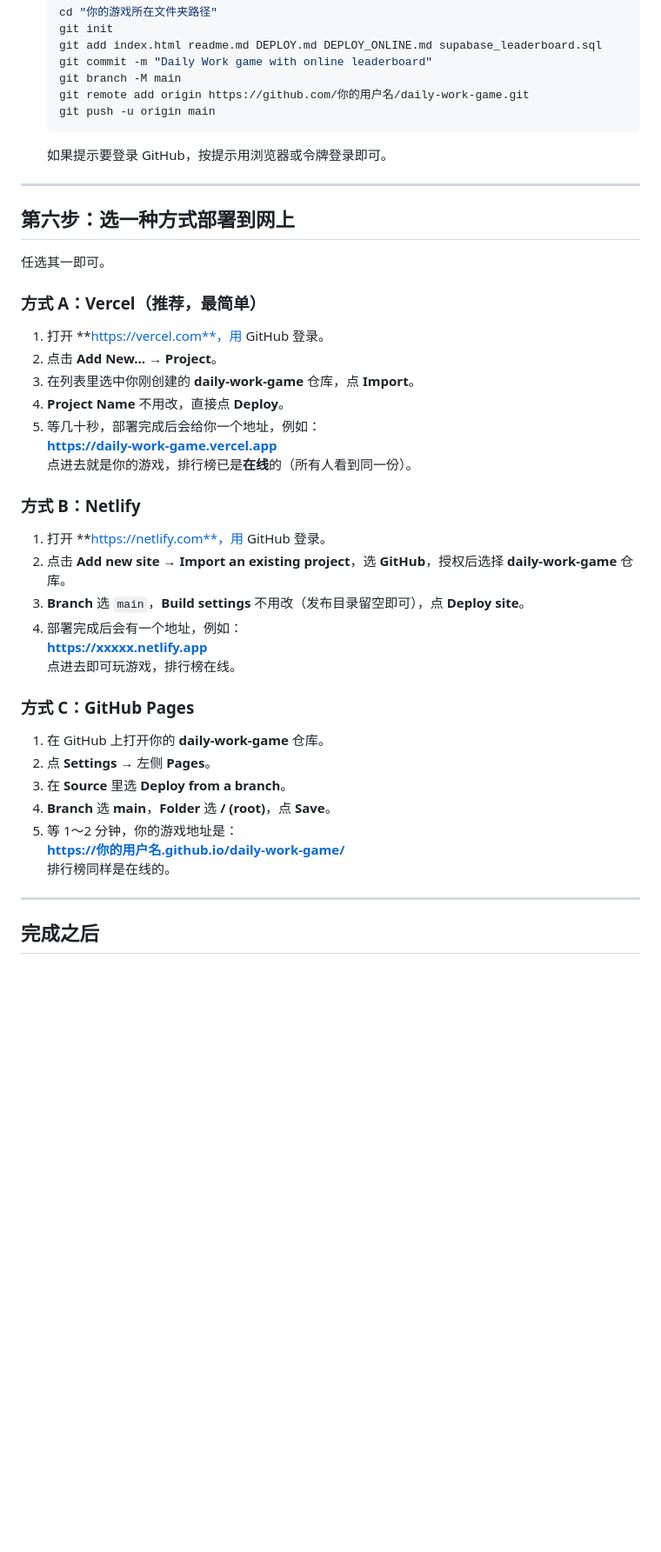
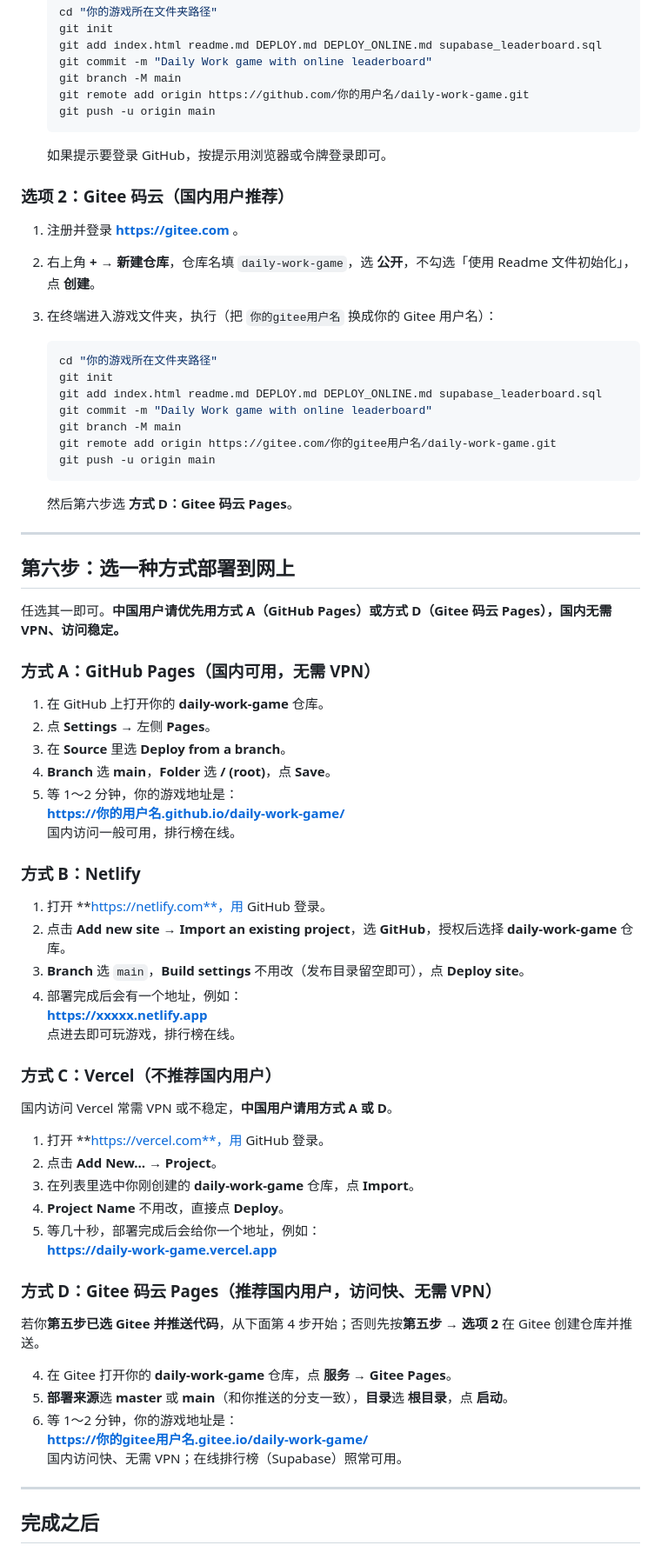
Before and after one commit to zl0070047/daily-work-game, a Markdown page: DEPLOY_ONLINE.md, the part around one of its changes. Shown at 87% size. Drawn GitHub-style; blank space fills up the shorter version.

Commit message:
Daily Work game with online leaderboard

````diff
--- a/DEPLOY_ONLINE.md
+++ b/DEPLOY_ONLINE.md
@@ -78,21 +90,39 @@
 
    如果提示要登录 GitHub，按提示用浏览器或令牌登录即可。
 
+### 选项 2：Gitee 码云（国内用户推荐）
+
+1. 注册并登录 **https://gitee.com** 。
+2. 右上角 **+** → **新建仓库**，仓库名填 `daily-work-game`，选 **公开**，不勾选「使用 Readme 文件初始化」，点 **创建**。
+3. 在终端进入游戏文件夹，执行（把 `你的gitee用户名` 换成你的 Gitee 用户名）：
+
+   ```bash
+   cd "你的游戏所在文件夹路径"
+   git init
+   git add index.html readme.md DEPLOY.md DEPLOY_ONLINE.md supabase_leaderboard.sql
+   git commit -m "Daily Work game with online leaderboard"
+   git branch -M main
+   git remote add origin https://gitee.com/你的gitee用户名/daily-work-game.git
+   git push -u origin main
+   ```
+
+   然后第六步选 **方式 D：Gitee 码云 Pages**。
+
 ---
 
 ## 第六步：选一种方式部署到网上
 
-任选其一即可。
+任选其一即可。**中国用户请优先用方式 A（GitHub Pages）或方式 D（Gitee 码云 Pages），国内无需 VPN、访问稳定。**
 
-### 方式 A：Vercel（推荐，最简单）
+### 方式 A：GitHub Pages（国内可用，无需 VPN）
 
-1. 打开 **https://vercel.com**，用 GitHub 登录。
-2. 点击 **Add New…** → **Project**。
-3. 在列表里选中你刚创建的 **daily-work-game** 仓库，点 **Import**。
-4. **Project Name** 不用改，直接点 **Deploy**。
-5. 等几十秒，部署完成后会给你一个地址，例如：
-   **https://daily-work-game.vercel.app**
-   点进去就是你的游戏，排行榜已是**在线**的（所有人看到同一份）。
+1. 在 GitHub 上打开你的 **daily-work-game** 仓库。
+2. 点 **Settings** → 左侧 **Pages**。
+3. 在 **Source** 里选 **Deploy from a branch**。
+4. **Branch** 选 **main**，**Folder** 选 **/ (root)**，点 **Save**。
+5. 等 1～2 分钟，你的游戏地址是：
+   **https://你的用户名.github.io/daily-work-game/**
+   国内访问一般可用，排行榜在线。
 
 ### 方式 B：Netlify
 
@@ -103,15 +133,26 @@
    **https://xxxxx.netlify.app**
    点进去即可玩游戏，排行榜在线。
 
-### 方式 C：GitHub Pages
+### 方式 C：Vercel（不推荐国内用户）
 
-1. 在 GitHub 上打开你的 **daily-work-game** 仓库。
-2. 点 **Settings** → 左侧 **Pages**。
-3. 在 **Source** 里选 **Deploy from a branch**。
-4. **Branch** 选 **main**，**Folder** 选 **/ (root)**，点 **Save**。
-5. 等 1～2 分钟，你的游戏地址是：
-   **https://你的用户名.github.io/daily-work-game/**
-   排行榜同样是在线的。
+国内访问 Vercel 常需 VPN 或不稳定，**中国用户请用方式 A 或 D**。
+
+1. 打开 **https://vercel.com**，用 GitHub 登录。
+2. 点击 **Add New…** → **Project**。
+3. 在列表里选中你刚创建的 **daily-work-game** 仓库，点 **Import**。
+4. **Project Name** 不用改，直接点 **Deploy**。
+5. 等几十秒，部署完成后会给你一个地址，例如：
+   **https://daily-work-game.vercel.app**
+
+### 方式 D：Gitee 码云 Pages（推荐国内用户，访问快、无需 VPN）
+
+若你**第五步已选 Gitee 并推送代码**，从下面第 4 步开始；否则先按**第五步 → 选项 2** 在 Gitee 创建仓库并推送。
+
+4. 在 Gitee 打开你的 **daily-work-game** 仓库，点 **服务** → **Gitee Pages**。
+5. **部署来源**选 **master** 或 **main**（和你推送的分支一致），**目录**选 **根目录**，点 **启动**。
+6. 等 1～2 分钟，你的游戏地址是：
+   **https://你的gitee用户名.gitee.io/daily-work-game/**
+   国内访问快、无需 VPN；在线排行榜（Supabase）照常可用。
 
 ---
 
````
Also changed, not shown: other parts of DEPLOY_ONLINE.md (+18 -3 lines).
